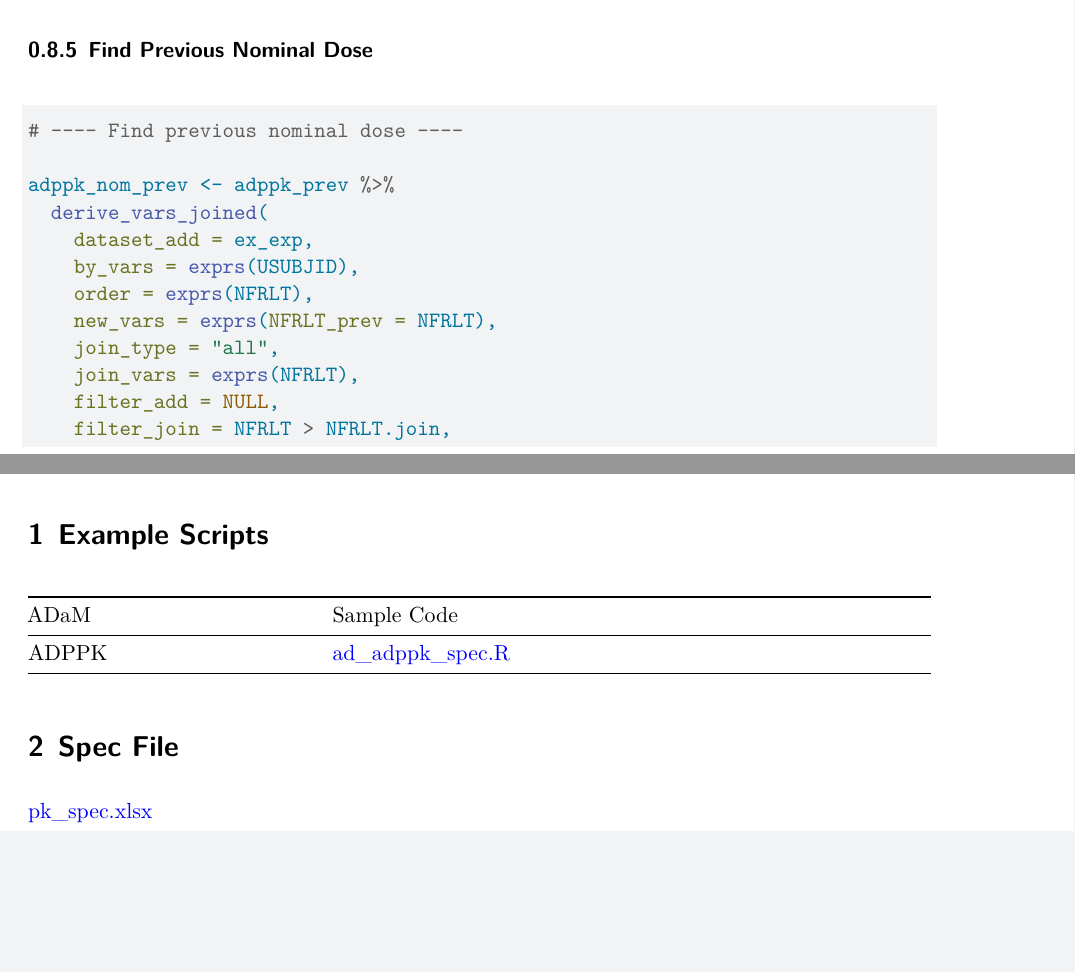
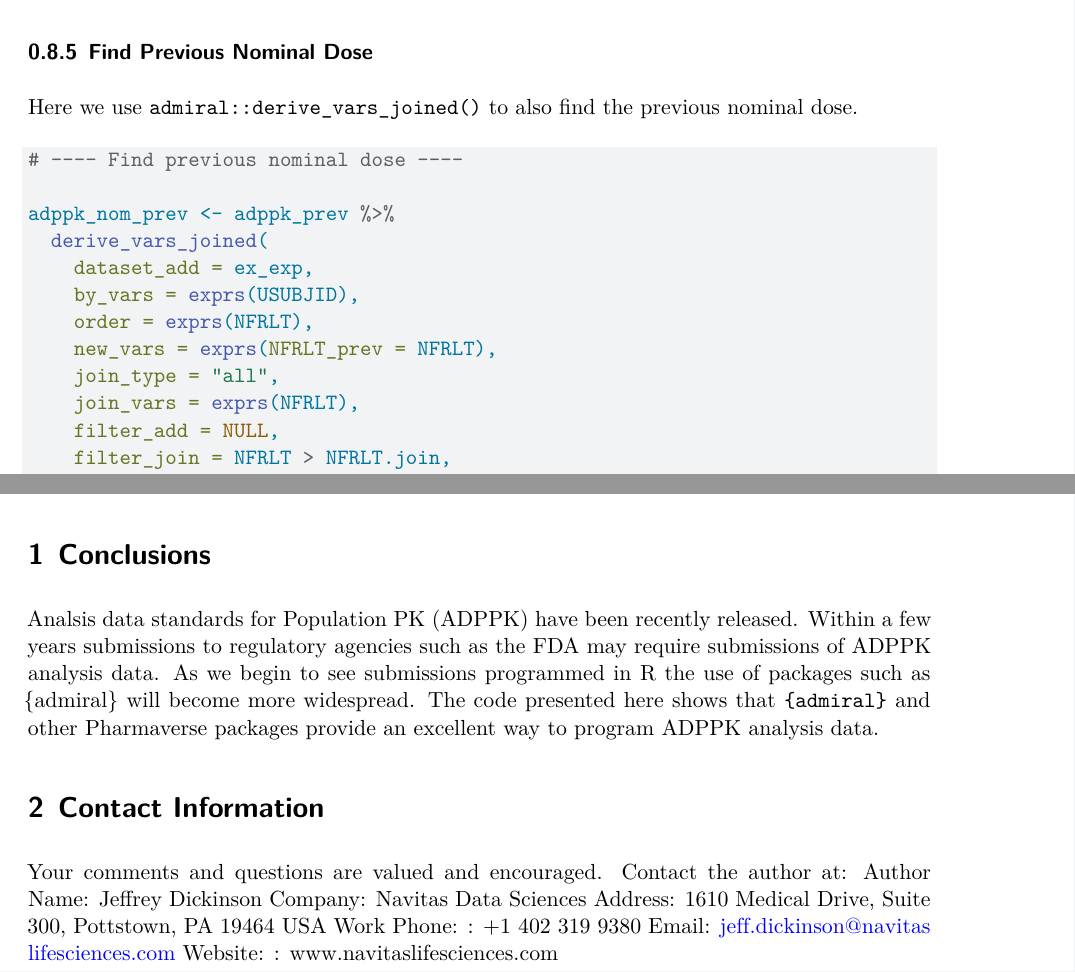
Before and after one commit to jeffreyad/adppk, a Quarto document (phuse_poster_paper.qmd): two parts of pages 6 and 8 of 8, joined at a grey line, cut so that both start at the same text, the shorter picture padded with empty space. Rendered offline with R 4.5, knitr and Pandoc in place of Quarto, then LaTeX, with nearby package versions; some code elsewhere in the file could not run offline.

Commit message:
Update to poster papter

````diff
--- a/inst/WORDLIST.txt
+++ b/inst/WORDLIST.txt
@@ -279,4 +279,3 @@ XPT
 phuse
 pptx
 pharmaverseadam
-pharmaverseadam
--- a/phuse_poster_paper.qmd
+++ b/phuse_poster_paper.qmd
@@ -3,7 +3,7 @@ title: "Population Pharmacokinetic Analysis Data (ADPPK) Programming in `{admira
 author: "Jeffrey Dickinson, Navitas Data Sciences"
 format:
   pdf:
-    toc: true
+    toc: false
     number-sections: true
     colorlinks: true
 ---
@@ -243,6 +242,8 @@ adppk_prev <- adppk_first_dose %>%
 
 ### Find Previous Nominal Dose
 
+Here we use `admiral::derive_vars_joined()` to also find the previous nominal dose.
+
 ```{r}
 #| label: Previous Nominal Dose
 # ---- Find previous nominal dose ----
@@ -336,12 +337,16 @@ adppk_xpt <- adppk %>%
   xportr_write(file.path(dir, "adppk.xpt")) # Write xpt v5 transport file
 ```
 
-# Example Scripts {#example}
+# Conclusions
 
-| ADaM  | Sample Code                                                                                         |
-|-----------------------|-------------------------------------------------|
-| ADPPK | [ad_adppk_spec.R](https://github.com/pharmaverse/e2e_pk/blob/main/ad_adppk_spec.R){target="_blank"} |
+Analsis data standards for Population PK (ADPPK) have been recently released.  Within a few years submissions to regulatory agencies such as the FDA may require submissions of ADPPK analysis data.  As we begin to see submissions programmed in R the use of packages such as {admiral} will become more widespread.  The code presented here shows that `{admiral}` and other Pharmaverse packages provide an excellent way to program ADPPK analysis data.
 
-# Spec File
+# Contact Information
 
-[pk_spec.xlsx](https://github.com/pharmaverse/examples/blob/main/adam/pk_spec.xlsx){target="_blank"}
+Your comments and questions are valued and encouraged.  Contact the author at:
+Author Name: Jeffrey Dickinson
+Company: Navitas Data Sciences
+Address: 1610 Medical Drive, Suite 300, Pottstown, PA  19464 USA
+Work Phone:  : +1 402 319 9380
+Email: jeff.dickinson@navitaslifesciences.com
+Website: : www.navitaslifesciences.com
````
Also changed, not shown: phuse_poster_paper.qmd (17 more changed lines).
